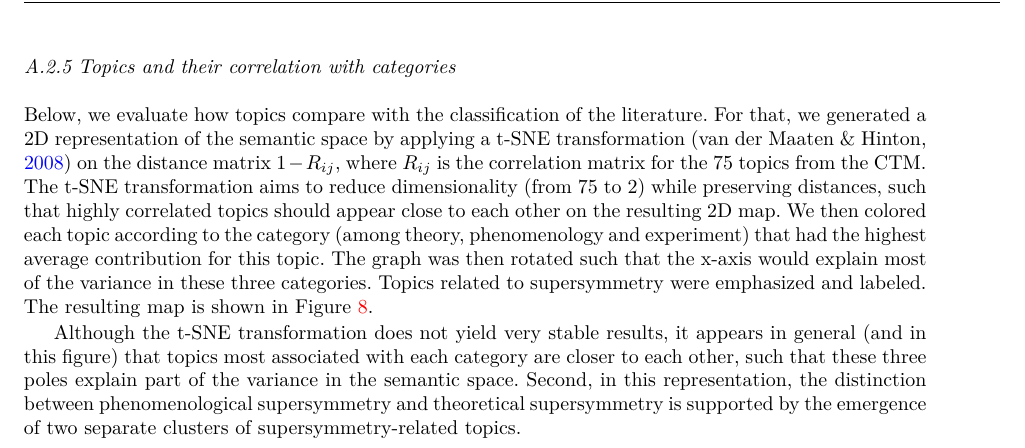
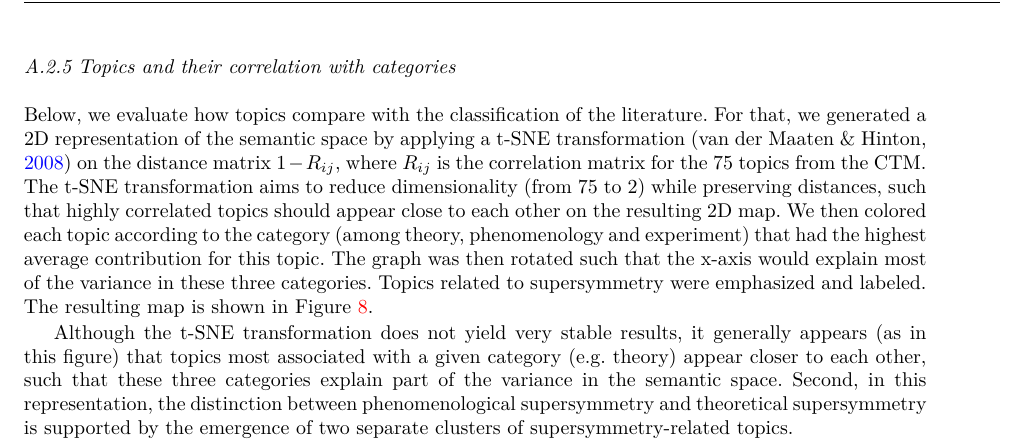
Before and after one commit to lucasgautheron/supersymmetry_trading_zone_paper, a LaTeX paper (main.tex): part of page 35 of 37, cut so that both start at the same text. Compiled offline with XeLaTeX.

Commit message:
more minor changes

```diff
--- a/main.tex
+++ b/main.tex
@@ -619,7 +619,7 @@ Below, we evaluate how topics compare with the classification of the literature.
 \caption{\label{fig:tsne}Semantic map extracted from the topic model using t-SNE transformation. Each dot represents a topic. Each topic is assigned the category, among theory, phenomenology and experiment, that is most associated with it. Correlated topics appear closer to each other. For each category, the density of topics along the x-axis is shown in the lower plot.}
 \end{figure}
 
-Although the t-SNE transformation does not yield very stable results, it appears in general (and in this figure) that topics most associated with each category are  closer to each other, such that these three poles explain part of the variance in the semantic space. Second, in this representation, the distinction between phenomenological supersymmetry and theoretical supersymmetry is supported by the emergence of two separate clusters of supersymmetry-related topics.
+Although the t-SNE transformation does not yield very stable results, it generally appears (as in this figure) that topics most associated with a given category (e.g. theory) appear closer to each other, such that these three categories explain part of the variance in the semantic space. Second, in this representation, the distinction between phenomenological supersymmetry and theoretical supersymmetry is supported by the emergence of two separate clusters of supersymmetry-related topics.
 
 
 \subsection{\label{appendix:phenomenology_centrality}Validity of the citation network for exploring the trading zone}
```
